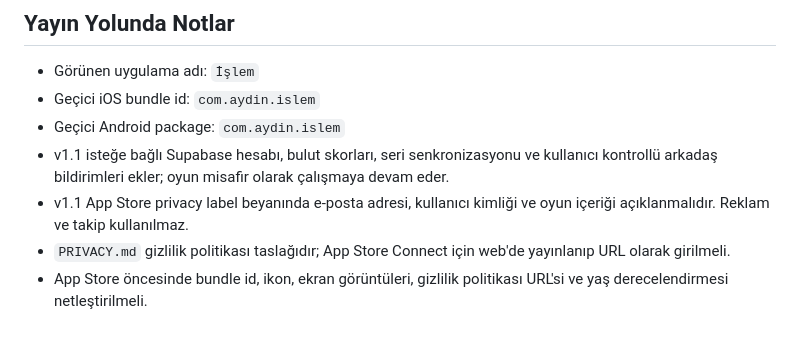
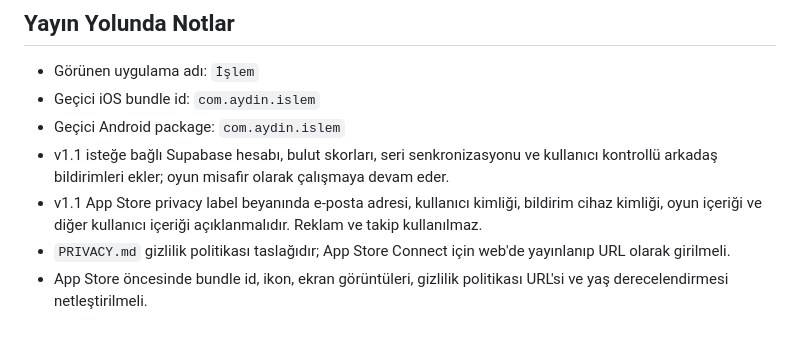
Before and after one commit to aerkut-ops/islem-mobile, a Markdown page: README.md, the part around the change. GitHub-like rendering.

Commit message:
Update v1.1 App Store privacy checklist

```diff
--- a/README.md
+++ b/README.md
@@ -167,6 +167,6 @@ App Store Connect'e girilecek açıklama, anahtar kelime, gizlilik ve ekran gör
 - Geçici iOS bundle id: `com.aydin.islem`
 - Geçici Android package: `com.aydin.islem`
 - v1.1 isteğe bağlı Supabase hesabı, bulut skorları, seri senkronizasyonu ve kullanıcı kontrollü arkadaş bildirimleri ekler; oyun misafir olarak çalışmaya devam eder.
-- v1.1 App Store privacy label beyanında e-posta adresi, kullanıcı kimliği ve oyun içeriği açıklanmalıdır. Reklam ve takip kullanılmaz.
+- v1.1 App Store privacy label beyanında e-posta adresi, kullanıcı kimliği, bildirim cihaz kimliği, oyun içeriği ve diğer kullanıcı içeriği açıklanmalıdır. Reklam ve takip kullanılmaz.
 - `PRIVACY.md` gizlilik politikası taslağıdır; App Store Connect için web'de yayınlanıp URL olarak girilmeli.
 - App Store öncesinde bundle id, ikon, ekran görüntüleri, gizlilik politikası URL'si ve yaş derecelendirmesi netleştirilmeli.
```
Also changed, not shown: APP_STORE.md (+6 -4 lines).
